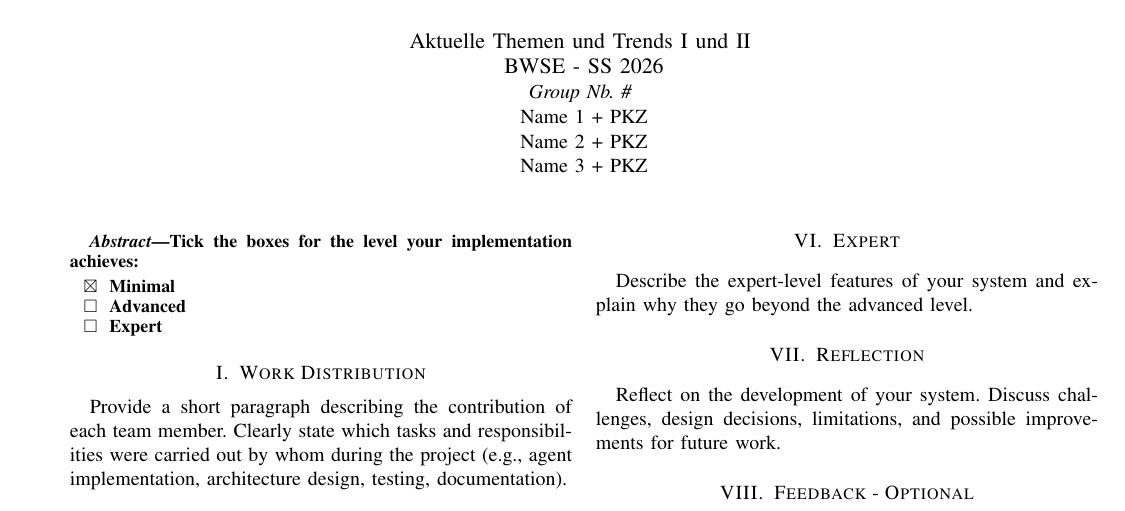
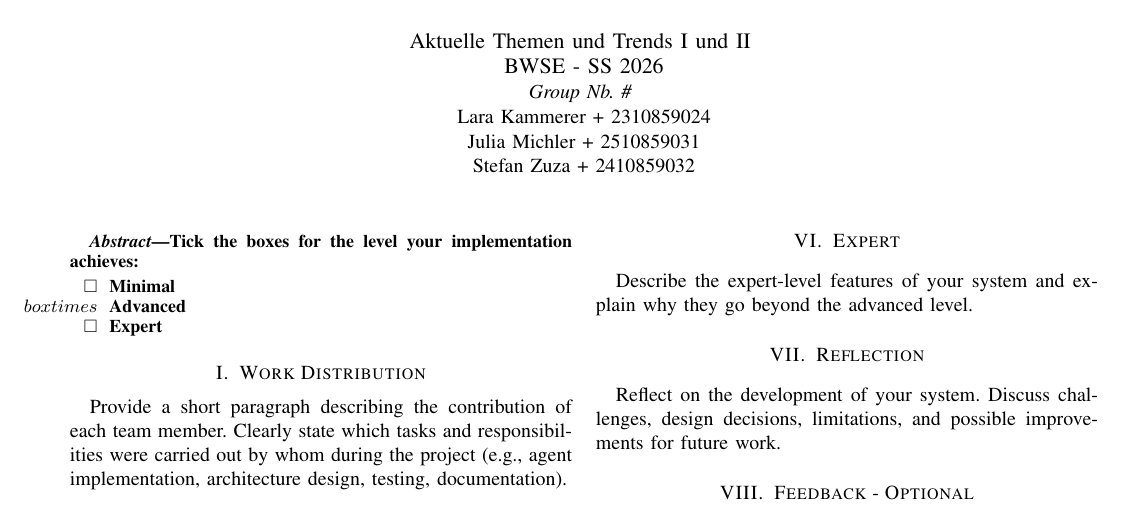
Before and after one commit to kelgulhar/CodeReviewerAI, a LaTeX paper (docs/template/main.tex): part of page 1 of 2, cut so that both start at the same text. Compiled offline with pdfLaTeX; a missing font is replaced by an installed copy or a similar font; a LaTeX package or settings file that is missing is left out.

Commit message:
edit latex report

```diff
--- a/docs/template/main.tex
+++ b/docs/template/main.tex
@@ -18,9 +18,9 @@
 \author{\IEEEauthorblockN{Aktuelle Themen und Trends I und II \\
 BWSE - SS 2026}
 \IEEEauthorblockA{\textit{Group Nb. \#} \\
-Name 1 + PKZ\\
-Name 2 + PKZ\\
-Name 3 + PKZ}
+Lara Kammerer + 2310859024\\
+Julia Michler + 2510859031\\
+Stefan Zuza + 2410859032}
 }
 
 \maketitle
@@ -29,8 +29,8 @@ Name 3 + PKZ}
 Tick the boxes for the level your implementation achieves:
 
 \begin{itemize}
-    \item[$\boxtimes$] Minimal
-    \item[$\square$] Advanced
+    \item[$\square$] Minimal
+    \item[$boxtimes$] Advanced
     \item[$\square$] Expert
 \end{itemize}
 
```
